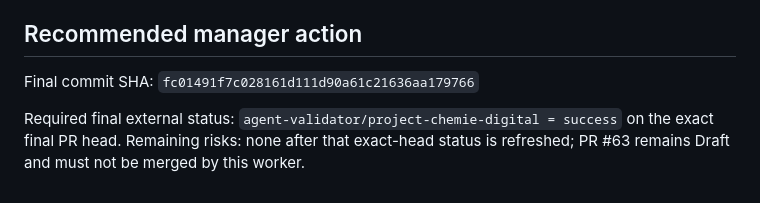
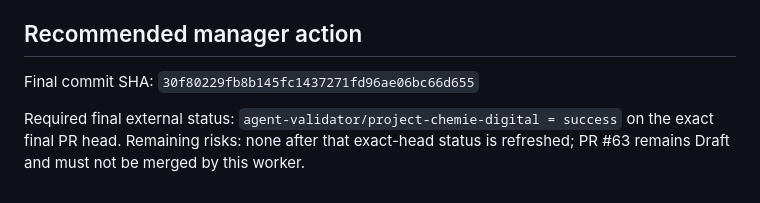
Before and after one commit to GeRe87/project-chemie-digital, a Markdown page: .agents/handoffs/issue-53-backend-engineer.md, the part around the change. Rendered like a GitHub page.

Commit message:
Finalize issue 53 verification head

```diff
--- a/.agents/handoffs/issue-53-backend-engineer.md
+++ b/.agents/handoffs/issue-53-backend-engineer.md
@@ -82,6 +82,6 @@
 
 ## Recommended manager action
 
-Final commit SHA: `fc01491f7c028161d111d90a61c21636aa179766`
+Final commit SHA: `30f80229fb8b145fc1437271fd96ae06bc66d655`
 
 Required final external status: `agent-validator/project-chemie-digital = success` on the exact final PR head. Remaining risks: none after that exact-head status is refreshed; PR #63 remains Draft and must not be merged by this worker.
```
